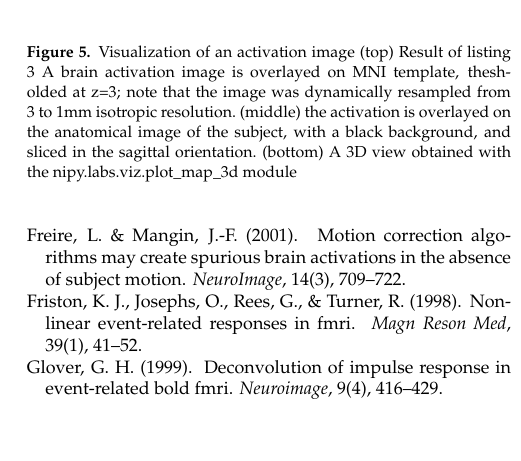
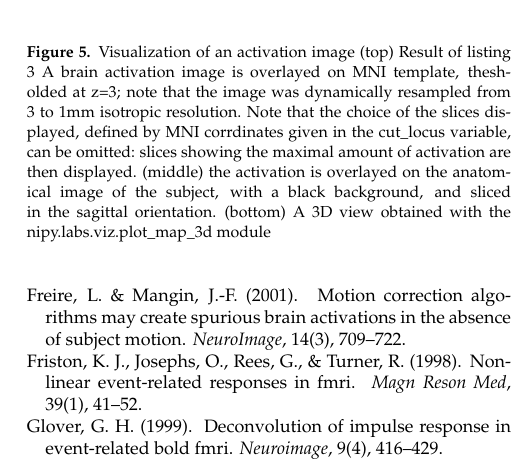
Before and after one commit to matthew-brett/nipy_paper, a LaTeX paper (paper/nipy_paper.tex): part of one column of page 5 of 6, cut so that both start at the same text, the shorter picture padded with empty space. Compiled offline with pdfLaTeX.

Commit message:
ENH: A detail on visualization

```diff
--- a/paper/nipy_paper.tex
+++ b/paper/nipy_paper.tex
@@ -549,11 +549,16 @@ individual anatomical space.
 \includegraphics[width=\linewidth]{Figures/x_view.png}
 \includegraphics[width=.6\linewidth]{Figures/viz_3d.png}
 \end{center}
-\caption{Visualization of an activation image (top) Result of listing \ref{viz} A brain activation image is
-  overlayed on MNI template, thesholded at z=3; note that the image
-  was dynamically resampled from 3 to 1mm isotropic resolution.
-(middle) the activation is overlayed on the anatomical image of the subject, with a black background, and sliced in the sagittal orientation.
-(bottom) A 3D view obtained with the nipy.labs.viz.plot\_map\_3d module}
+\caption{Visualization of an activation image (top) Result of listing
+  \ref{viz} A brain activation image is overlayed on MNI template,
+  thesholded at z=3; note that the image was dynamically resampled
+  from 3 to 1mm isotropic resolution.  Note that the choice of the
+  slices displayed, defined by MNI corrdinates given in the cut\_locus
+  variable, can be omitted: slices showing the maximal amount of
+  activation are then displayed. (middle) the activation is overlayed
+  on the anatomical image of the subject, with a black background, and
+  sliced in the sagittal orientation.  (bottom) A 3D view obtained
+  with the nipy.labs.viz.plot\_map\_3d module}
 \label{fig:viz}
 \end{figure}
 
```
